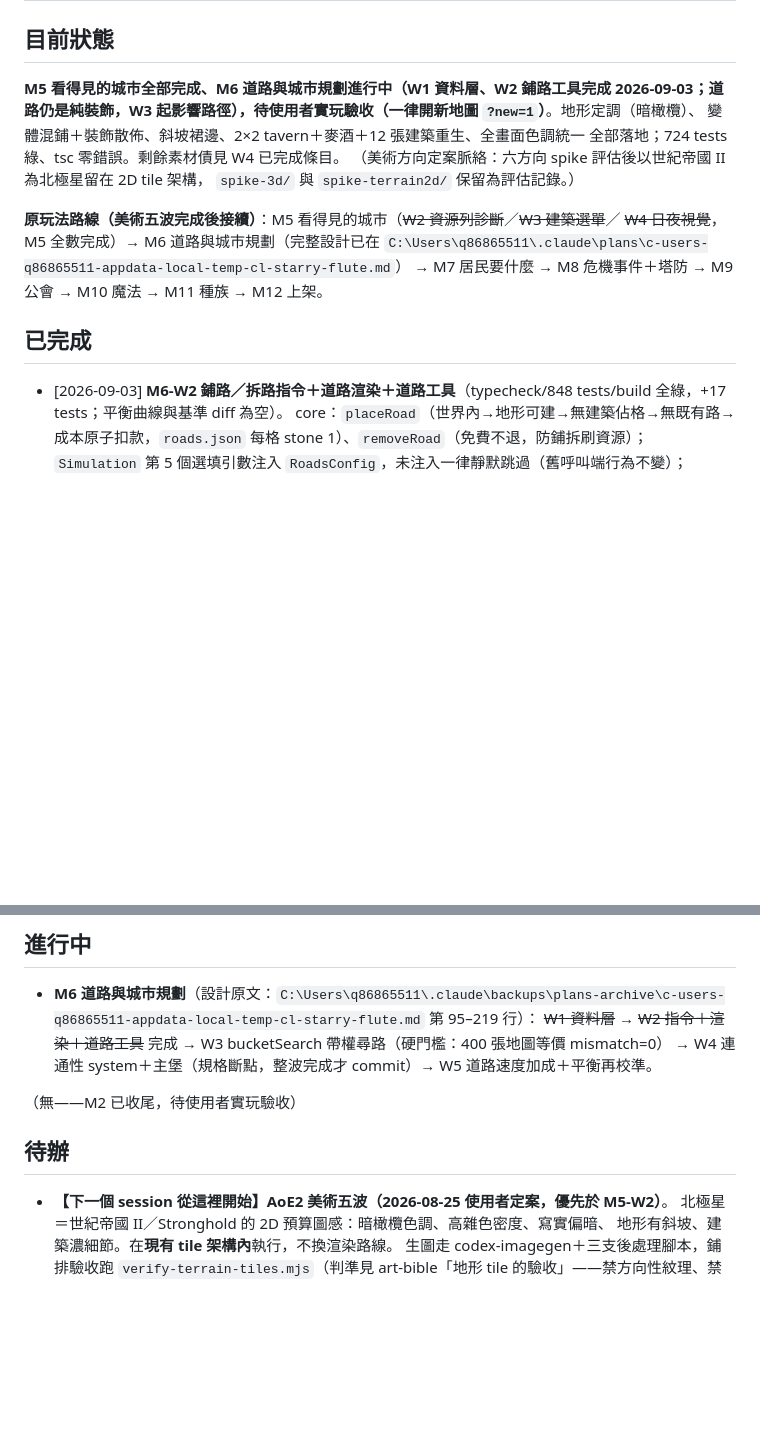
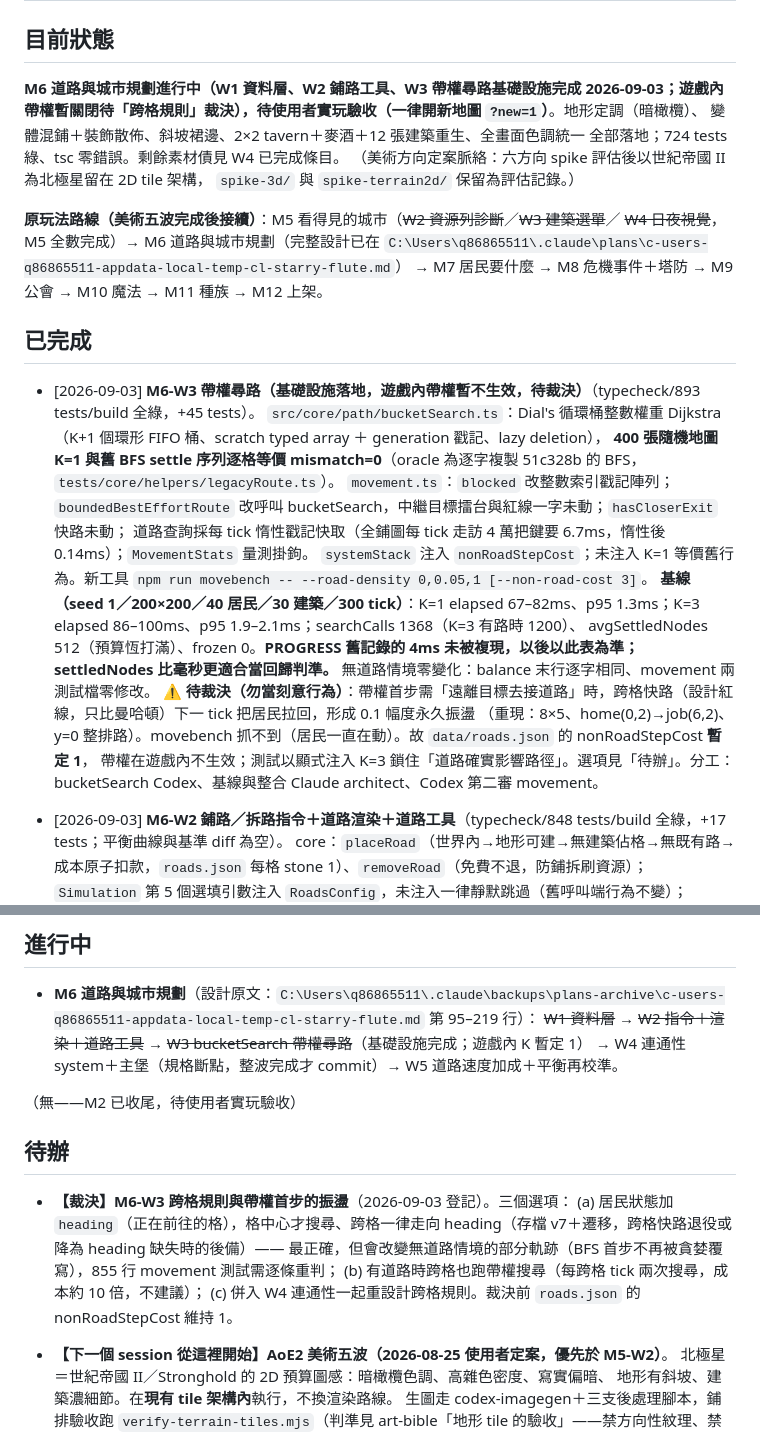
Before and after one commit to q86865511/Arcanopolis, a Markdown page: PROGRESS.md, 2 parts joined by grey strips. GitHub-like rendering; blank space fills up the shorter version.

```diff
--- a/PROGRESS.md
+++ b/PROGRESS.md
@@ -2,7 +2,7 @@
 
 ## 目前狀態
 
-**M5 看得見的城市全部完成、M6 道路與城市規劃進行中（W1 資料層、W2 鋪路工具完成 2026-09-03；道路仍是純裝飾，W3 起影響路徑），待使用者實玩驗收（一律開新地圖 `?new=1`）**。地形定調（暗橄欖）、
+**M6 道路與城市規劃進行中（W1 資料層、W2 鋪路工具、W3 帶權尋路基礎設施完成 2026-09-03；遊戲內帶權暫關閉待「跨格規則」裁決），待使用者實玩驗收（一律開新地圖 `?new=1`）**。地形定調（暗橄欖）、
 變體混鋪＋裝飾散佈、斜坡裙邊、2×2 tavern＋麥酒＋12 張建築重生、全畫面色調統一
 全部落地；724 tests 綠、tsc 零錯誤。剩餘素材債見 W4 已完成條目。
 （美術方向定案脈絡：六方向 spike 評估後以世紀帝國 II 為北極星留在 2D tile 架構，
@@ -15,6 +15,18 @@
 
 ## 已完成
 
+- [2026-09-03] **M6-W3 帶權尋路（基礎設施落地，遊戲內帶權暫不生效，待裁決）**（typecheck/893 tests/build 全綠，+45 tests）。
+  `src/core/path/bucketSearch.ts`：Dial's 循環桶整數權重 Dijkstra（K+1 個環形 FIFO 桶、scratch typed array ＋ generation 戳記、lazy deletion），
+  **400 張隨機地圖 K=1 與舊 BFS settle 序列逐格等價 mismatch=0**（oracle 為逐字複製 51c328b 的 BFS，`tests/core/helpers/legacyRoute.ts`）。
+  `movement.ts`：`blocked` 改整數索引戳記陣列；`boundedBestEffortRoute` 改呼叫 bucketSearch，中繼目標擂台與紅線一字未動；`hasCloserExit` 快路未動；
+  道路查詢採每 tick 惰性戳記快取（全鋪圖每 tick 走訪 4 萬把鍵要 6.7ms，惰性後 0.14ms）；`MovementStats` 量測掛鉤。
+  `systemStack` 注入 `nonRoadStepCost`；未注入 K=1 等價舊行為。新工具 `npm run movebench -- --road-density 0,0.05,1 [--non-road-cost 3]`。
+  **基線（seed 1／200×200／40 居民／30 建築／300 tick）**：K=1 elapsed 67–82ms、p95 1.3ms；K=3 elapsed 86–100ms、p95 1.9–2.1ms；searchCalls 1368（K=3 有路時 1200）、
+  avgSettledNodes 512（預算恆打滿）、frozen 0。**PROGRESS 舊記錄的 4ms 未被複現，以後以此表為準；settledNodes 比毫秒更適合當回歸判準。**
+  無道路情境零變化：balance 末行逐字相同、movement 兩測試檔零修改。
+  **⚠ 待裁決（勿當刻意行為）**：帶權首步需「遠離目標去接道路」時，跨格快路（設計紅線，只比曼哈頓）下一 tick 把居民拉回，形成 0.1 幅度永久振盪
+  （重現：8×5、home(0,2)→job(6,2)、y=0 整排路）。movebench 抓不到（居民一直在動）。故 `data/roads.json` 的 nonRoadStepCost **暫定 1**，
+  帶權在遊戲內不生效；測試以顯式注入 K=3 鎖住「道路確實影響路徑」。選項見「待辦」。分工：bucketSearch Codex、基線與整合 Claude architect、Codex 第二審 movement。
 - [2026-09-03] **M6-W2 鋪路／拆路指令＋道路渲染＋道路工具**（typecheck/848 tests/build 全綠，+17 tests；平衡曲線與基準 diff 為空）。
   core：`placeRoad`（世界內→地形可建→無建築佔格→無既有路→成本原子扣款，`roads.json` 每格 stone 1）、`removeRoad`（免費不退，防鋪拆刷資源）；
   `Simulation` 第 5 個選填引數注入 `RoadsConfig`，未注入一律靜默跳過（舊呼叫端行為不變）；`canBuildAt` 拒絕 footprint 覆蓋道路格。
@@ -428,12 +440,18 @@
 ## 進行中
 
 - **M6 道路與城市規劃**（設計原文：`C:\Users\q86865511\.claude\backups\plans-archive\c-users-q86865511-appdata-local-temp-cl-starry-flute.md` 第 95–219 行）：
-  ~~W1 資料層~~ → ~~W2 指令＋渲染＋道路工具~~ 完成 → W3 bucketSearch 帶權尋路（硬門檻：400 張地圖等價 mismatch=0）
+  ~~W1 資料層~~ → ~~W2 指令＋渲染＋道路工具~~ → ~~W3 bucketSearch 帶權尋路~~（基礎設施完成；遊戲內 K 暫定 1）
   → W4 連通性 system＋主堡（規格斷點，整波完成才 commit）→ W5 道路速度加成＋平衡再校準。
 
 （無——M2 已收尾，待使用者實玩驗收）
 
 ## 待辦
+
+- **【裁決】M6-W3 跨格規則與帶權首步的振盪**（2026-09-03 登記）。三個選項：
+  (a) 居民狀態加 `heading`（正在前往的格），格中心才搜尋、跨格一律走向 heading（存檔 v7＋遷移，跨格快路退役或降為 heading 缺失時的後備）——
+  最正確，但會改變無道路情境的部分軌跡（BFS 首步不再被貪婪覆寫），855 行 movement 測試需逐條重判；
+  (b) 有道路時跨格也跑帶權搜尋（每跨格 tick 兩次搜尋，成本約 10 倍，不建議）；
+  (c) 併入 W4 連通性一起重設計跨格規則。裁決前 `roads.json` 的 nonRoadStepCost 維持 1。
 
 - **【下一個 session 從這裡開始】AoE2 美術五波（2026-08-25 使用者定案，優先於 M5-W2）**。
   北極星＝世紀帝國 II／Stronghold 的 2D 預算圖感：暗橄欖色調、高雜色密度、寫實偏暗、
```
Also changed, not shown: CLAUDE.md (+4 -0 lines), README.md (+7 -1 lines).
